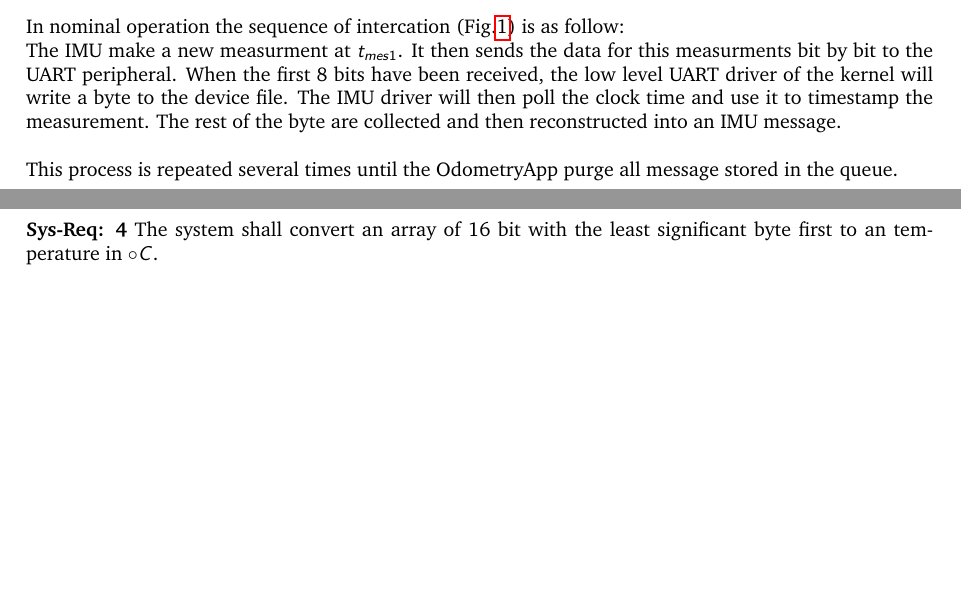
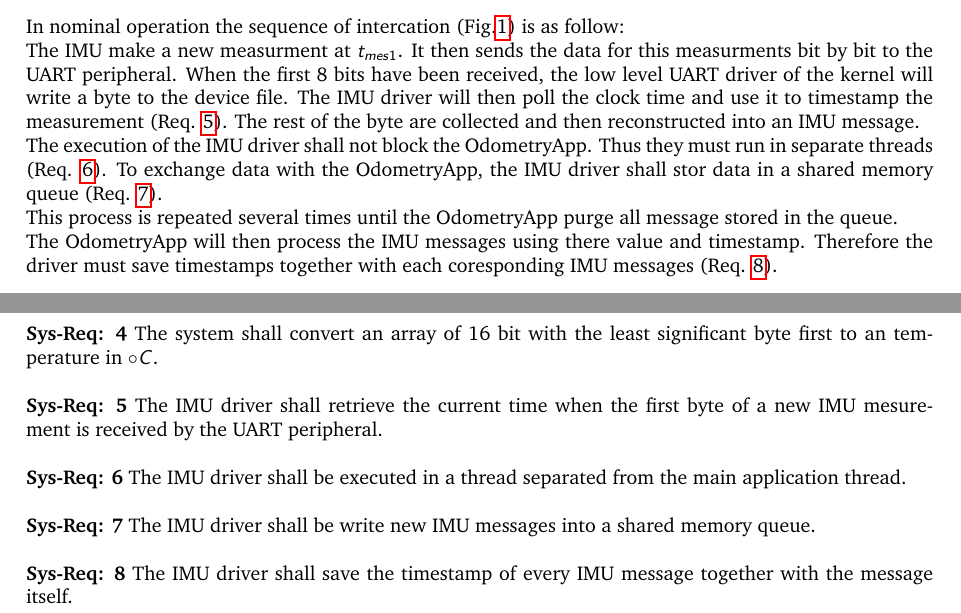
Before and after one commit to renn0xtek9/assignment, a LaTeX paper (documentation/requirements_engineering/requirements_document.tex, which reads documentation/requirements_engineering/high_level_system_overview.tex, documentation/requirements_engineering/newcommand.tex, documentation/requirements_engineering/system_requirements.tex): two parts of pages 4 and 6 of 8, joined at a grey line, cut so that both start at the same text, the shorter picture padded with empty space. Compiled offline with pdfLaTeX; a LaTeX package or settings file that is missing is left out.

Commit message:
Write sets of basic function system requirments

```diff
--- a/documentation/requirements_engineering/high_level_system_overview.tex
+++ b/documentation/requirements_engineering/high_level_system_overview.tex
@@ -67,10 +67,13 @@ In nominal operation the sequence of intercation (Fig.\ref{fig-high-level-nomina
 The IMU make a new measurment at $t_{mes1}$.
 It then sends the data for this measurments bit by bit to the UART peripheral.
 When the first 8 bits have been received, the low level UART driver of the kernel will write a byte to the device file.
-The IMU driver will then poll the clock time and use it to timestamp the measurement.
+The IMU driver will then poll the clock time and use it to timestamp the measurement (\linkreq{5}).
 The rest of the byte are collected and then reconstructed into an IMU message.\\
-
+The execution of the IMU driver shall not block the OdometryApp. Thus they must run in separate threads (\linkreq{6}).
+To exchange data with the OdometryApp, the IMU driver shall stor data in a shared memory queue (\linkreq{7}).\\
 This process is repeated several times until the OdometryApp purge all message stored in the queue.\\
+The OdometryApp will then process the IMU messages using there value and timestamp.
+Therefore the driver must save timestamps together with each coresponding IMU messages (\linkreq{8}).
 
 \subsection{Fault-tree analysis}
 
--- a/documentation/requirements_engineering/newcommand.tex
+++ b/documentation/requirements_engineering/newcommand.tex
@@ -28,3 +28,4 @@
 
 % system requirements
 \newcommand{\sysreq}[2]{\label{req-#1}\textbf{Sys-Req: #1} #2\newline\newline}
+\newcommand{\linkreq}[1]{Req. \hyperref[req-#1]{#1}}
--- a/documentation/requirements_engineering/system_requirements.tex
+++ b/documentation/requirements_engineering/system_requirements.tex
@@ -3,3 +3,7 @@
 \sysreq{2}{The system shall convert an array of 16 bit with the least significant byte first to an accleration in $g$.}
 \sysreq{3}{The system shall convert an array of 16 bit with the least significant byte first to an angular rate in $\circ/s$.}
 \sysreq{4}{The system shall convert an array of 16 bit with the least significant byte first to an temperature in $\circ C$.}
+\sysreq{5}{The IMU driver shall retrieve the current time when the first byte of a new IMU mesurement is received by the UART peripheral.}
+\sysreq{6}{The IMU driver shall be executed in a thread separated from the main application thread.}
+\sysreq{7}{The IMU driver shall be write new IMU messages into a shared memory queue.}
+\sysreq{8}{The IMU driver shall save the timestamp of every IMU message together with the message itself.}
```
Also changed, not shown: documentation/requirements_engineering/high_level_system_overview.tex (2 more changed lines).
